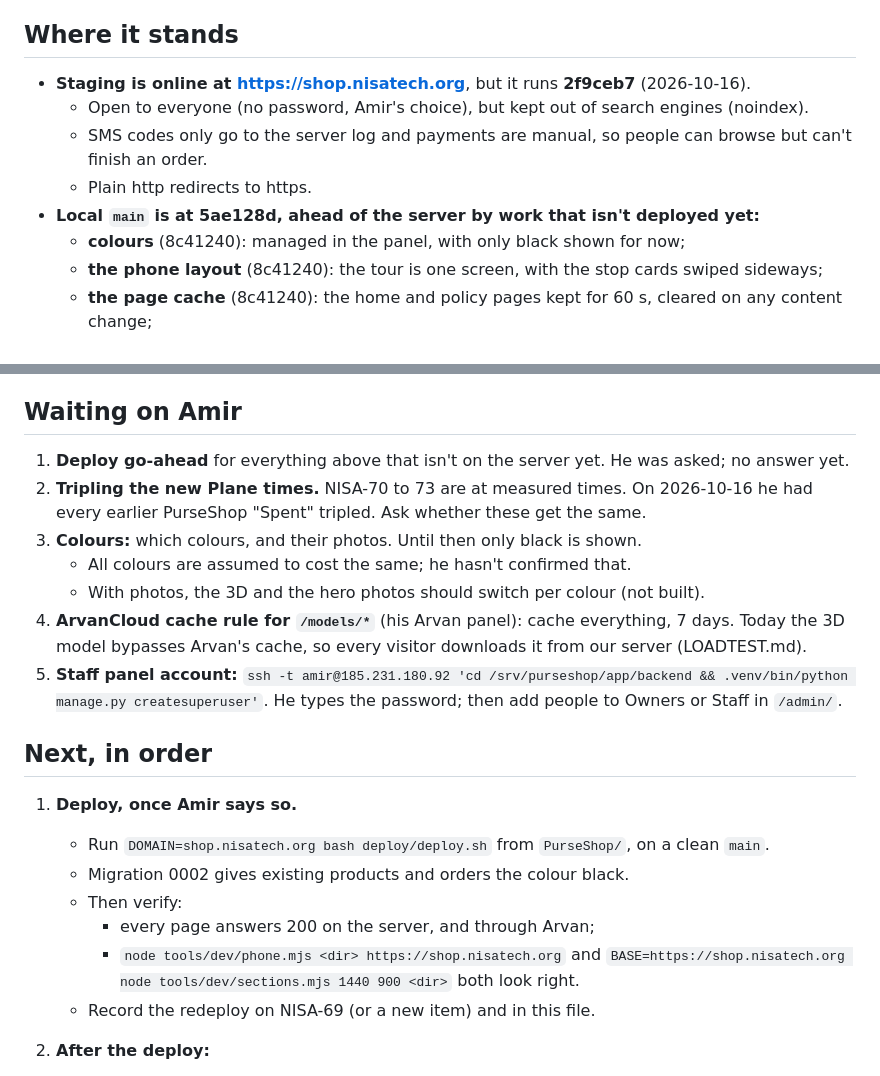
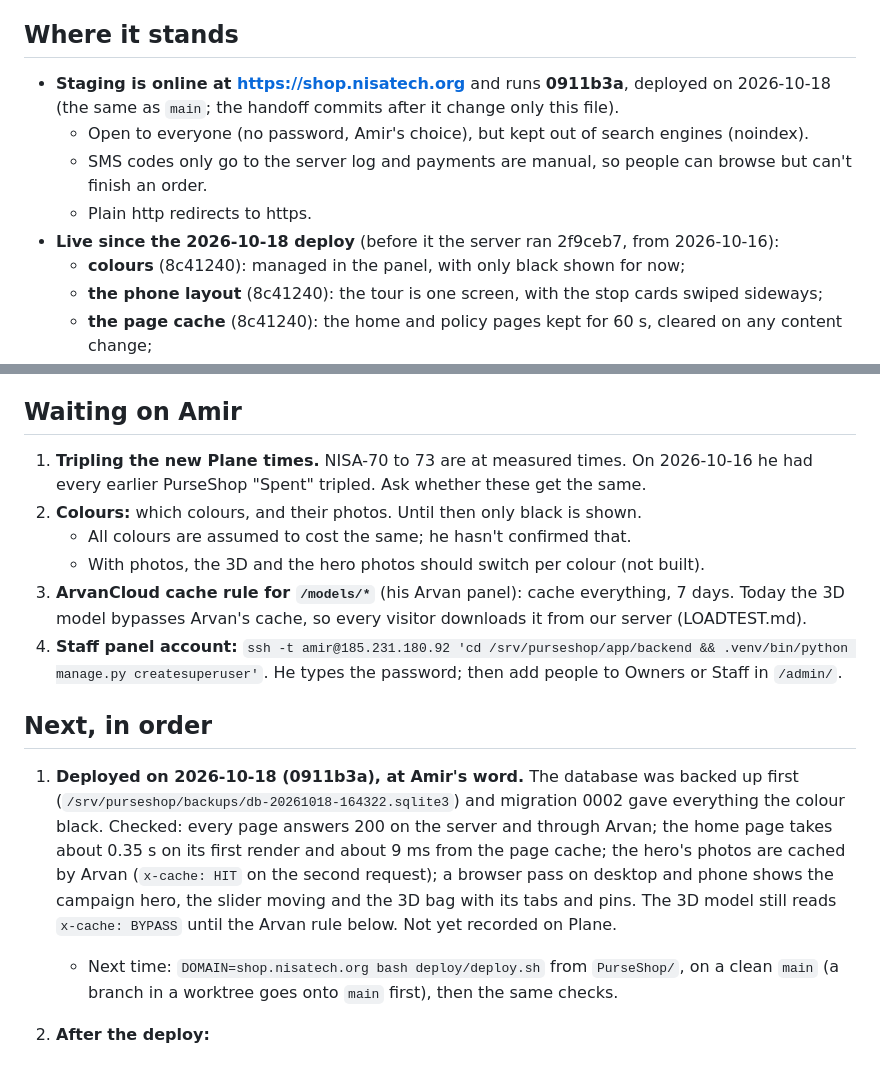
Before and after one commit to Amirjaz/wiwu, a Markdown page: HANDOFF.md, 2 parts joined by grey strips. Rendered like a GitHub page.

Commit message:
Handoff: staging redeployed (0911b3a)
The new hero, the 3D bag in the parts section, colours and the page cache are live on shop.nisatech.org. The checks after the deploy, the database backup, and what still waits: the Arvan rule for the 3D models, and recording the deploy on Plane.

```diff
--- a/HANDOFF.md
+++ b/HANDOFF.md
@@ -9,12 +9,13 @@ written down anywhere else.
 
 ## Where it stands
 
-- **Staging is online at https://shop.nisatech.org**, but it runs **2f9ceb7** (2026-10-16).
+- **Staging is online at https://shop.nisatech.org** and runs **0911b3a**, deployed on 2026-10-18 (the
+  same as `main`; the handoff commits after it change only this file).
   - Open to everyone (no password, Amir's choice), but kept out of search engines (noindex).
   - SMS codes only go to the server log and payments are manual, so people can browse but can't finish
     an order.
   - Plain http redirects to https.
-- **Local `main` is at 5ae128d, ahead of the server by work that isn't deployed yet:**
+- **Live since the 2026-10-18 deploy** (before it the server ran 2f9ceb7, from 2026-10-16):
   - **colours** (8c41240): managed in the panel, with only black shown for now;
   - **the phone layout** (8c41240): the tour is one screen, with the stop cards swiped sideways;
   - **the page cache** (8c41240): the home and policy pages kept for 60 s, cleared on any content
@@ -41,28 +42,28 @@ written down anywhere else.
 
 ## Waiting on Amir
 
-1. **Deploy go-ahead** for everything above that isn't on the server yet. He was asked; no answer yet.
-2. **Tripling the new Plane times.** NISA-70 to 73 are at measured times. On 2026-10-16 he had every
+1. **Tripling the new Plane times.** NISA-70 to 73 are at measured times. On 2026-10-16 he had every
    earlier PurseShop "Spent" tripled. Ask whether these get the same.
-3. **Colours:** which colours, and their photos. Until then only black is shown.
+2. **Colours:** which colours, and their photos. Until then only black is shown.
    - All colours are assumed to cost the same; he hasn't confirmed that.
    - With photos, the 3D and the hero photos should switch per colour (not built).
-4. **ArvanCloud cache rule for `/models/*`** (his Arvan panel): cache everything, 7 days. Today the 3D
+3. **ArvanCloud cache rule for `/models/*`** (his Arvan panel): cache everything, 7 days. Today the 3D
    model bypasses Arvan's cache, so every visitor downloads it from our server (LOADTEST.md).
-5. **Staff panel account:**
+4. **Staff panel account:**
    `ssh -t amir@185.231.180.92 'cd /srv/purseshop/app/backend && .venv/bin/python manage.py createsuperuser'`.
    He types the password; then add people to Owners or Staff in `/admin/`.
 
 ## Next, in order
 
-1. **Deploy, once Amir says so.**
-   - Run `DOMAIN=shop.nisatech.org bash deploy/deploy.sh` from `PurseShop/`, on a clean `main`.
-   - Migration 0002 gives existing products and orders the colour black.
-   - Then verify:
-     - every page answers 200 on the server, and through Arvan;
-     - `node tools/dev/phone.mjs <dir> https://shop.nisatech.org` and
-       `BASE=https://shop.nisatech.org node tools/dev/sections.mjs 1440 900 <dir>` both look right.
-   - Record the redeploy on NISA-69 (or a new item) and in this file.
+1. **Deployed on 2026-10-18 (0911b3a), at Amir's word.** The database was backed up first
+   (`/srv/purseshop/backups/db-20261018-164322.sqlite3`) and migration 0002 gave everything the colour
+   black. Checked: every page answers 200 on the server and through Arvan; the home page takes about
+   0.35 s on its first render and about 9 ms from the page cache; the hero's photos are cached by Arvan
+   (`x-cache: HIT` on the second request); a browser pass on desktop and phone shows the campaign hero,
+   the slider moving and the 3D bag with its tabs and pins. The 3D model still reads `x-cache: BYPASS`
+   until the Arvan rule below. Not yet recorded on Plane.
+   - Next time: `DOMAIN=shop.nisatech.org bash deploy/deploy.sh` from `PurseShop/`, on a clean `main`
+     (a branch in a worktree goes onto `main` first), then the same checks.
 2. **After the deploy:**
    - Amir adds the Arvan cache rule (above). Check that `x-cache` reads `HIT` on the second request
      for `/models/alpha-mobile.glb`.
```
